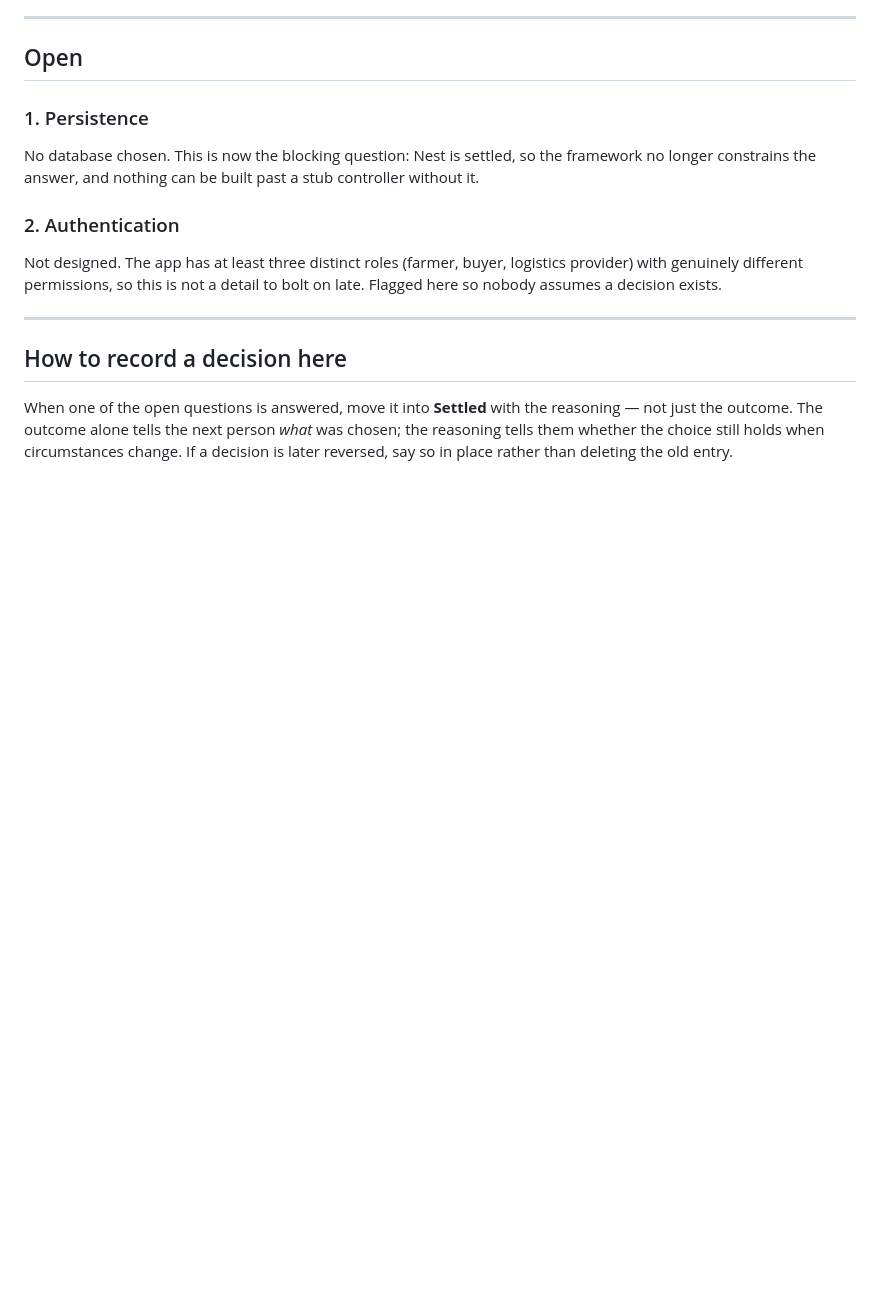
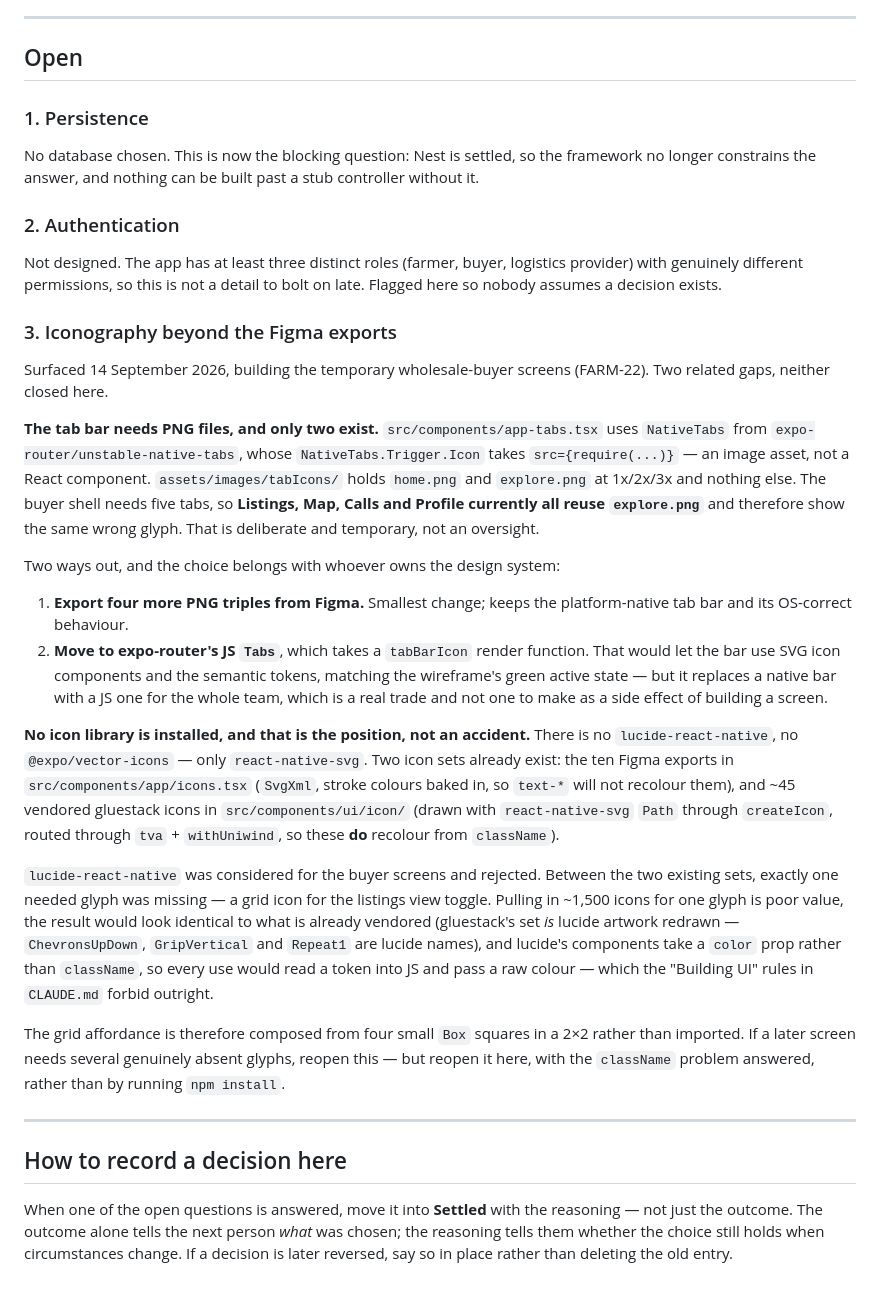
Before and after one commit to AmzalFoumi/farm-pool, a Markdown page: .plans/DECISIONS.md, the part around the change. Drawn GitHub-style; blank space fills up the shorter version.

Commit message:
docs(repo): FARM-22 record iconography gaps as an open decision
The buyer tab shell needs five tabs but NativeTabs takes PNG assets and
only two exist, so four tabs reuse the same placeholder icon. Record that
as deliberate, along with the reasoning for not installing lucide, so
neither gets rediscovered as a bug.

```diff
--- a/.plans/DECISIONS.md
+++ b/.plans/DECISIONS.md
@@ -327,6 +327,46 @@ Not designed. The app has at least three distinct roles (farmer, buyer, logistic
 genuinely different permissions, so this is not a detail to bolt on late. Flagged here so nobody
 assumes a decision exists.
 
+### 3. Iconography beyond the Figma exports
+
+Surfaced 14 September 2026, building the temporary wholesale-buyer screens (FARM-22). Two related
+gaps, neither closed here.
+
+**The tab bar needs PNG files, and only two exist.** `src/components/app-tabs.tsx` uses `NativeTabs`
+from `expo-router/unstable-native-tabs`, whose `NativeTabs.Trigger.Icon` takes
+`src={require(...)}` — an image asset, not a React component. `assets/images/tabIcons/` holds
+`home.png` and `explore.png` at 1x/2x/3x and nothing else. The buyer shell needs five tabs, so
+**Listings, Map, Calls and Profile currently all reuse `explore.png`** and therefore show the same
+wrong glyph. That is deliberate and temporary, not an oversight.
+
+Two ways out, and the choice belongs with whoever owns the design system:
+
+1. **Export four more PNG triples from Figma.** Smallest change; keeps the platform-native tab bar
+   and its OS-correct behaviour.
+2. **Move to expo-router's JS `Tabs`**, which takes a `tabBarIcon` render function. That would let
+   the bar use SVG icon components and the semantic tokens, matching the wireframe's green active
+   state — but it replaces a native bar with a JS one for the whole team, which is a real trade and
+   not one to make as a side effect of building a screen.
+
+**No icon library is installed, and that is the position, not an accident.** There is no
+`lucide-react-native`, no `@expo/vector-icons` — only `react-native-svg`. Two icon sets already
+exist: the ten Figma exports in `src/components/app/icons.tsx` (`SvgXml`, stroke colours baked in,
+so `text-*` will not recolour them), and ~45 vendored gluestack icons in `src/components/ui/icon/`
+(drawn with `react-native-svg` `Path` through `createIcon`, routed through `tva` + `withUniwind`, so
+these **do** recolour from `className`).
+
+`lucide-react-native` was considered for the buyer screens and rejected. Between the two existing
+sets, exactly one needed glyph was missing — a grid icon for the listings view toggle. Pulling in
+~1,500 icons for one glyph is poor value, the result would look identical to what is already
+vendored (gluestack's set *is* lucide artwork redrawn — `ChevronsUpDown`, `GripVertical` and
+`Repeat1` are lucide names), and lucide's components take a `color` prop rather than `className`,
+so every use would read a token into JS and pass a raw colour — which the "Building UI" rules in
+`CLAUDE.md` forbid outright.
+
+The grid affordance is therefore composed from four small `Box` squares in a 2×2 rather than
+imported. If a later screen needs several genuinely absent glyphs, reopen this — but reopen it
+here, with the `className` problem answered, rather than by running `npm install`.
+
 ---
 
 ## How to record a decision here
```
